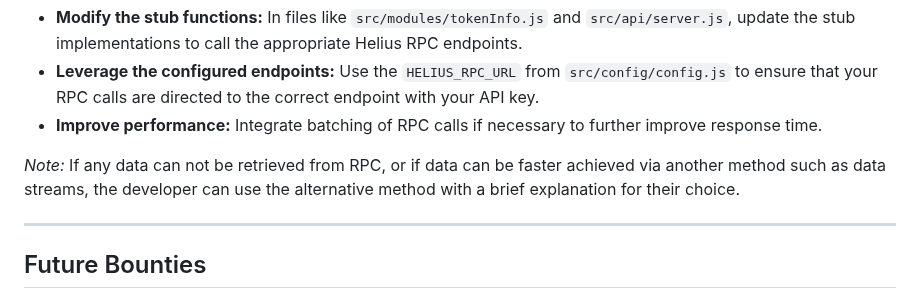
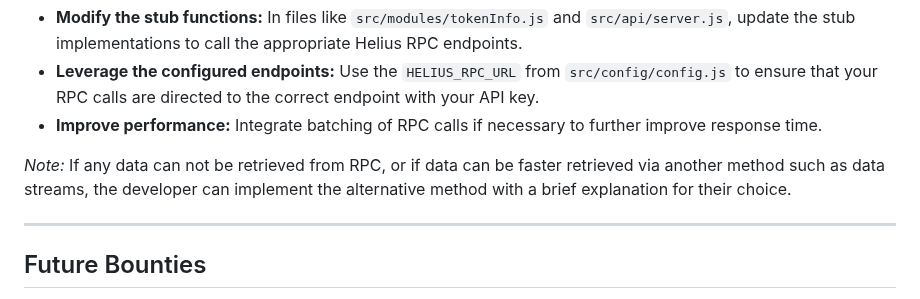
Before and after one commit to alpha-dragon-org/dragon-module1-tokeninfo, a Markdown page: README.md, the part around the change. Rendered like a GitHub page.

```diff
--- a/README.md
+++ b/README.md
@@ -230,7 +230,7 @@ dragon-data-modules/
 - **Leverage the configured endpoints:** Use the `HELIUS_RPC_URL` from `src/config/config.js` to ensure that your RPC calls are directed to the correct endpoint with your API key.
 - **Improve performance:** Integrate batching of RPC calls if necessary to further improve response time.
 
-*Note:* If any data can not be retrieved from RPC, or if data can be faster achieved via another method such as data streams, the developer can use the alternative method with a brief explanation for their choice.
+*Note:* If any data can not be retrieved from RPC, or if data can be faster retrieved via another method such as data streams, the developer can implement the alternative method with a brief explanation for their choice.
 
 ---
 
```
